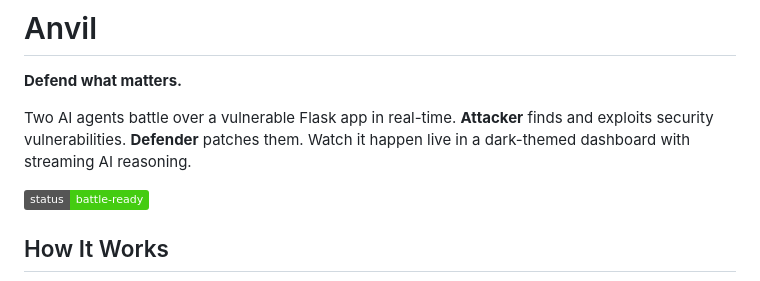
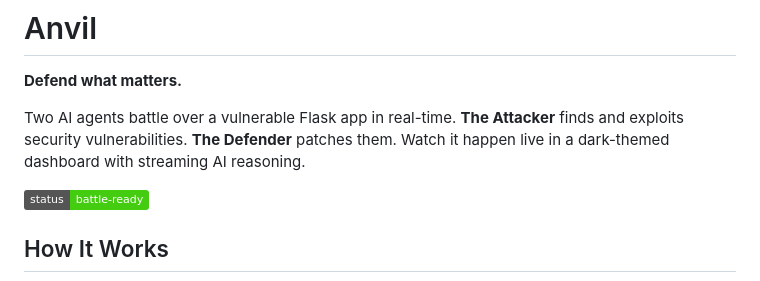
Before and after one commit to vitdetCpu/Anvil, a Markdown page: README.md, the part around the change. Rendered like a GitHub page; badges without logos.

```diff
--- a/README.md
+++ b/README.md
@@ -2,7 +2,7 @@
 
 **Defend what matters.**
 
-Two AI agents battle over a vulnerable Flask app in real-time. **Attacker** finds and exploits security vulnerabilities. **Defender** patches them. Watch it happen live in a dark-themed dashboard with streaming AI reasoning.
+Two AI agents battle over a vulnerable Flask app in real-time. **The Attacker** finds and exploits security vulnerabilities. **The Defender** patches them. Watch it happen live in a dark-themed dashboard with streaming AI reasoning.
 
 ![Battle Dashboard](https://img.shields.io/badge/status-battle--ready-brightgreen)
 
```
